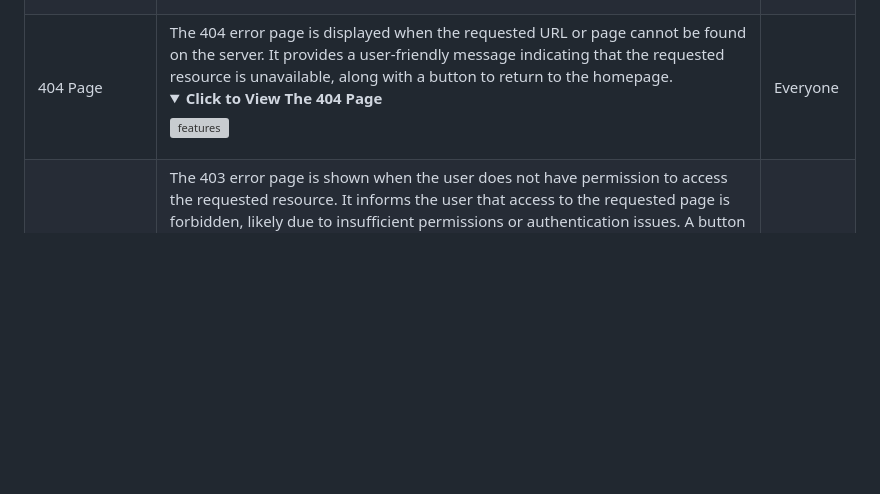
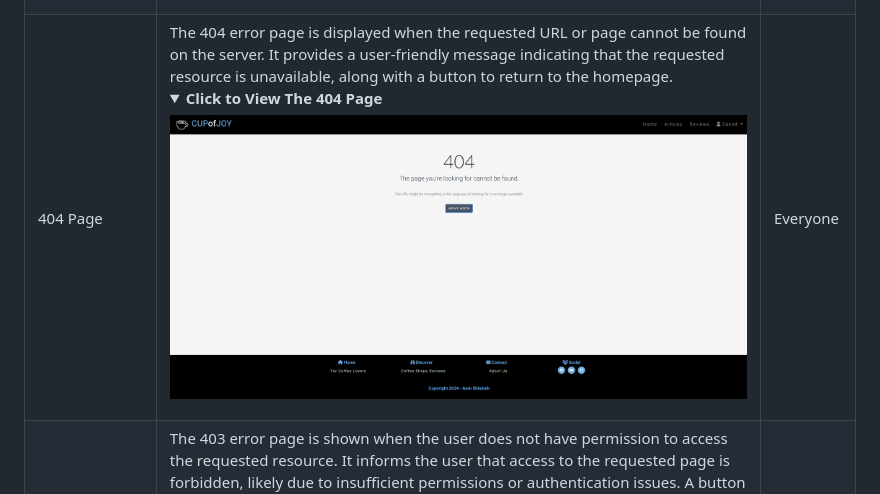
Before and after one commit to AmirShkolnik/Cups-of-Joy, a Markdown page: README.md, the part around the change. GitHub-like rendering; pictures changed too: documentation/Features/404-page.png (added); folded sections open; blank space fills up the shorter version; grey boxes are pictures that could not be loaded.

Commit message:
readme - add 404 image and link - update features section

```diff
--- a/README.md
+++ b/README.md
@@ -683,7 +683,7 @@ Security is a paramount concern for a platform like Cups Of Joy, which handles u
 | Add a Review                     | A logged-in user can add a new coffee shop review by filling out a form with details such as an image, headline, excerpt, and choosing between draft or publish status. The review is then submitted for approval by the admin through the Django dashboard. For a non-logged-in user, they will be redirected to the sign-in page when attempting to access the "Add New Review" page, as authentication is required to create a new review. When a logged-in user successfully submits a review for approval, a success message can be displayed, such as "Your review has been submitted for approval." If a logged-in user attempts to navigate away from the "Add New Review" page without submitting, a confirmation dialog display, asking if they want to discard their changes. <details> <summary>**Click to View The Add a Review Page**</summary> ![features](documentation/Features/add-a-review.png)</details>                                                                                                                                                                                                   | Logged-in User |
 | Review Removal Confirmation Page | For a logged-in user, the Review Removal Confirmation Page allows them to confirm the deletion of their own review before it is permanently removed. For a non-logged-in user, they will be redirected to the sign-in page since they cannot delete reviews they did not create. <details> <summary>**Click to View The Delete a Review Page**</summary> ![features](documentation/Features/delete-a-review.png)</details> <details> <summary>**Click to View The Delete a Review Message**</summary> ![features](documentation/Features/delete-a-review-message.png)</details>                                                                                                                                                                                                                                                                                                                                                                                                                                                                                                                                                                                                                                                                                                           | Logged-in User |
 | Edit a Review                    | Logged-in users who are the authors of a review can edit and update their existing reviews. Only the author of a review or a superuser can access and modify the review details through this page. <details> <summary>**Click to View The Edit a Review Page**</summary> ![features](documentation/Features/edit-a-review.png)</details>                                                                                                                                                                                                                                                                                                                                                                                                                                                                                                                                                                                                                                                                                                                                                        | Logged-in User |
-| 404 Page                         | The 404 error page is displayed when the requested URL or page cannot be found on the server. It provides a user-friendly message indicating that the requested resource is unavailable, along with a button to return to the homepage. <details> <summary>**Click to View The 404 Page**</summary> ![features]()</details>                                                                                                                                                                                                                                                                                                                                                                                                                                                                                                                                                                                                                                                                                                                                                    | Everyone       |
+| 404 Page                         | The 404 error page is displayed when the requested URL or page cannot be found on the server. It provides a user-friendly message indicating that the requested resource is unavailable, along with a button to return to the homepage. <details> <summary>**Click to View The 404 Page**</summary> ![features](documentation/Features/404-page.png)</details>                                                                                                                                                                                                                                                                                                                                                                                                                                                                                                                                                                                                                                                                                                                                                    | Everyone       |
 | 403 Page                         | The 403 error page is shown when the user does not have permission to access the requested resource. It informs the user that access to the requested page is forbidden, likely due to insufficient permissions or authentication issues. A button is provided to return to the homepage. <details> <summary>**Click to View The 403 Page**</summary> ![features]()</details>                                                                                                                                                                                                                                                                                                                                                                                                                                                                                                                                                                                                                                                                                                  | Everyone       |
 | 500 Page                         | The 500 error page is displayed when an internal server error occurs, indicating that the server encountered an unexpected condition that prevented it from fulfilling the request. It provides a user-friendly message stating that the requested page cannot be found, along with a button to return to the homepage. <details> <summary>**Click to View The 500 Page**</summary> ![features]()</details>                                                                                                                                                                                                                                                                                                                                                                                                                                                                                                                                                                                                                                                                    | Everyone       |
 ---
```
